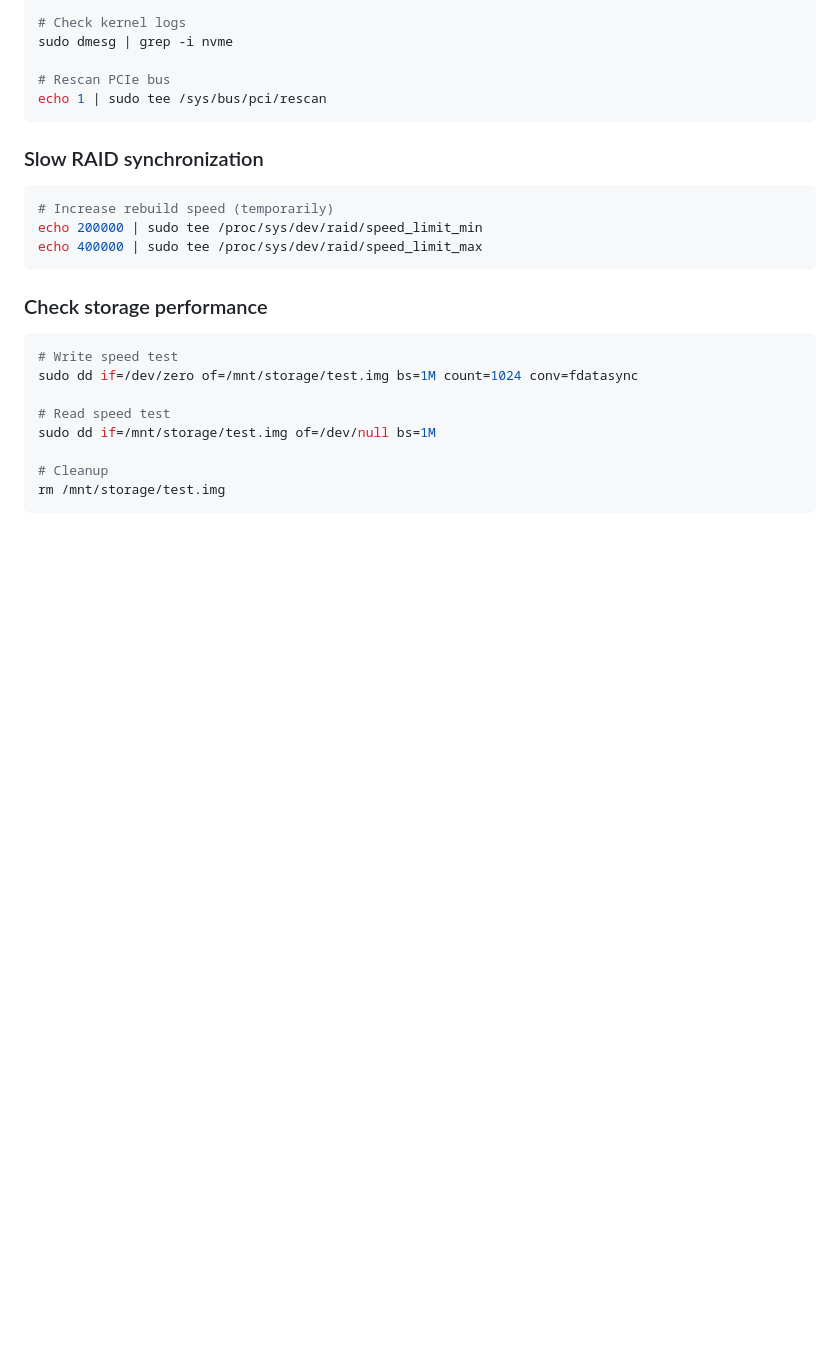
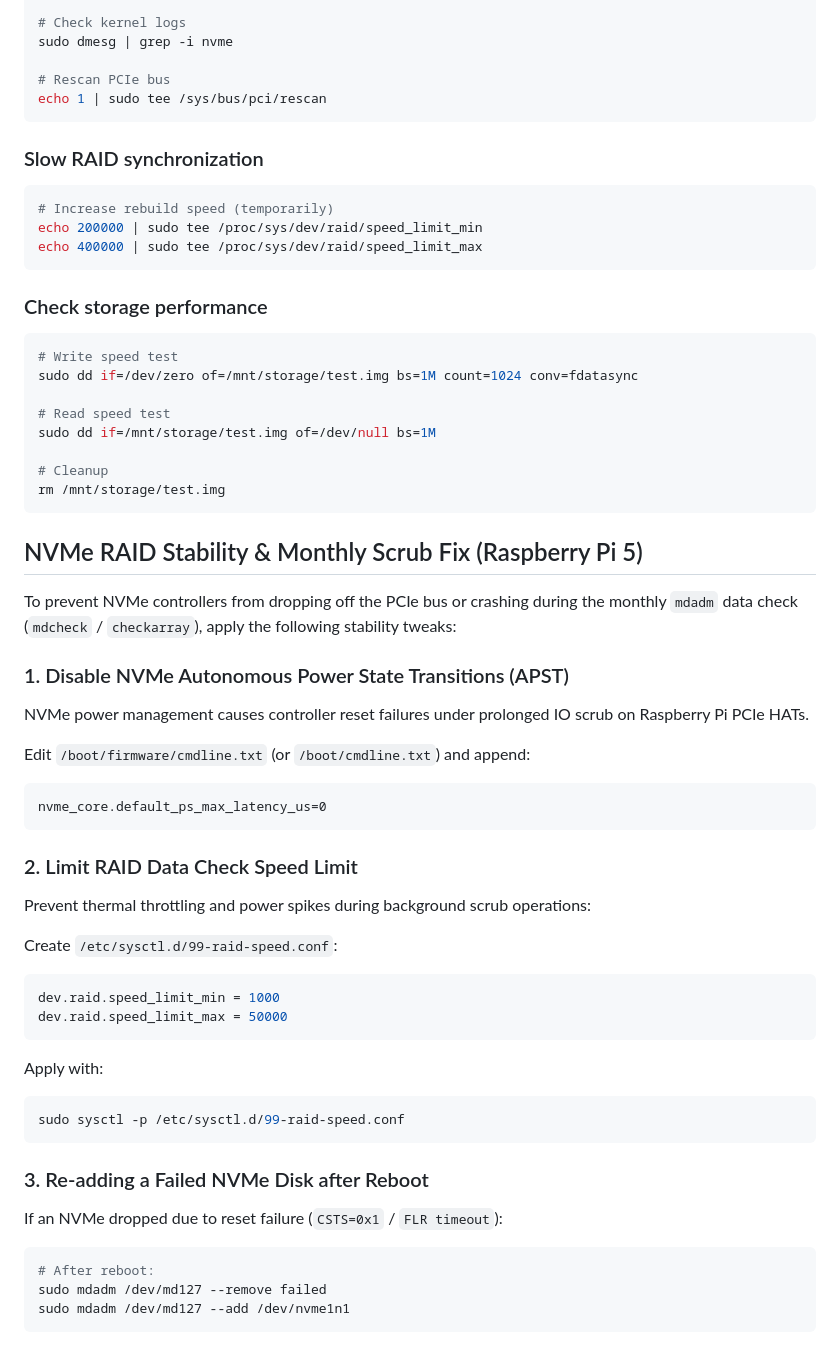
Before and after one commit to roberto-ingenito-home-lab/server-raspberry-pi, a Markdown page: RAID_configuration.md, the part around the change. Rendered like a GitHub page; blank space fills up the shorter version.

````diff
--- a/RAID_configuration.md
+++ b/RAID_configuration.md
@@ -532,3 +532,36 @@ sudo dd if=/mnt/storage/test.img of=/dev/null bs=1M
 # Cleanup
 rm /mnt/storage/test.img
 ```
+
+## NVMe RAID Stability & Monthly Scrub Fix (Raspberry Pi 5)
+
+To prevent NVMe controllers from dropping off the PCIe bus or crashing during the monthly `mdadm` data check (`mdcheck` / `checkarray`), apply the following stability tweaks:
+
+### 1. Disable NVMe Autonomous Power State Transitions (APST)
+NVMe power management causes controller reset failures under prolonged IO scrub on Raspberry Pi PCIe HATs.
+
+Edit `/boot/firmware/cmdline.txt` (or `/boot/cmdline.txt`) and append:
+```text
+nvme_core.default_ps_max_latency_us=0
+```
+
+### 2. Limit RAID Data Check Speed Limit
+Prevent thermal throttling and power spikes during background scrub operations:
+
+Create `/etc/sysctl.d/99-raid-speed.conf`:
+```ini
+dev.raid.speed_limit_min = 1000
+dev.raid.speed_limit_max = 50000
+```
+Apply with:
+```bash
+sudo sysctl -p /etc/sysctl.d/99-raid-speed.conf
+```
+
+### 3. Re-adding a Failed NVMe Disk after Reboot
+If an NVMe dropped due to reset failure (`CSTS=0x1` / `FLR timeout`):
+```bash
+# After reboot:
+sudo mdadm /dev/md127 --remove failed
+sudo mdadm /dev/md127 --add /dev/nvme1n1
+```
````
